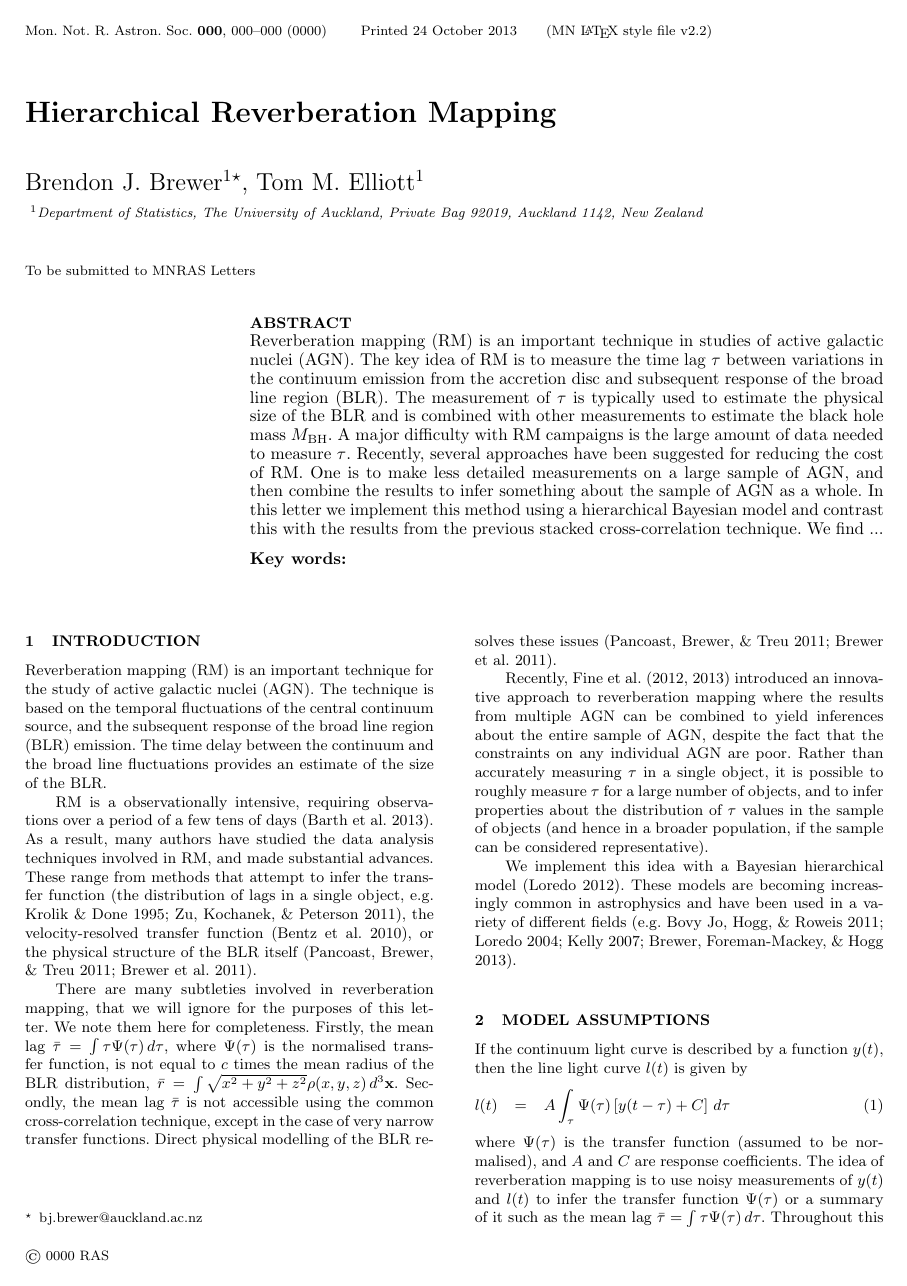
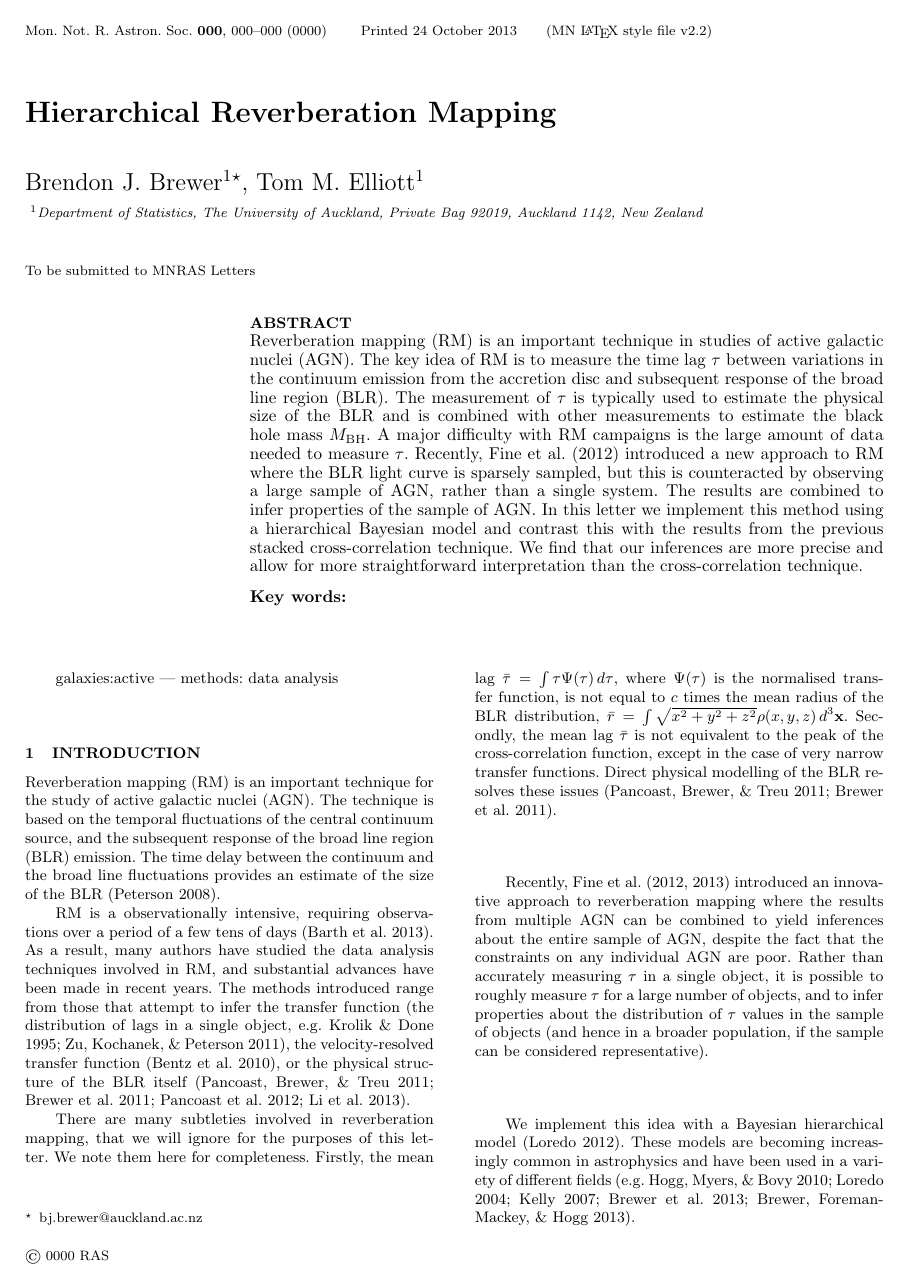
Before and after one commit to eggplantbren/RMHB, a LaTeX paper (Paper/ms.tex): page 1 of 3. Compiled offline with pdfLaTeX; a LaTeX package or settings file that is missing is left out.

Commit message:
Some new refs and words

```diff
--- a/Paper/ms.tex
+++ b/Paper/ms.tex
@@ -44,14 +44,17 @@ and subsequent response of the broad line region (BLR). The measurement of
 $\tau$ is typically used to estimate the physical size of the BLR and is
 combined with other measurements to estimate the black hole mass $M_{\rm BH}$.
 A major difficulty with RM campaigns is the large amount of data needed to
-measure $\tau$. Recently, several approaches have been suggested for reducing
-the cost of RM. One is to make less detailed measurements on a large sample
-of AGN, and then combine the results to infer something about the sample of
-AGN as a whole. In this letter we implement this method using a hierarchical
+measure $\tau$. Recently, \citet{2012MNRAS.427.2701F} introduced a new approach
+to RM where the BLR light curve is sparsely sampled, but this is counteracted
+by observing a large sample of AGN, rather than a single system.
+The results are combined to infer properties of the sample of
+AGN. In this letter we implement this method using a hierarchical
 Bayesian model and contrast this with the results from the previous stacked
-cross-correlation technique. We find ...
+cross-correlation technique. We find that our inferences are more precise and
+allow for more straightforward interpretation than the cross-correlation
+technique.
 \end{abstract}
-
+galaxies:active --- methods: data analysis
 \begin{keywords}
 
 \end{keywords}
@@ -63,28 +66,28 @@ Reverberation mapping (RM) is an important technique for the study
 of active galactic nuclei (AGN). The technique is based on the temporal
 fluctuations of the central continuum source, and the subsequent response
 of the broad line region (BLR) emission. The time delay between the continuum
-and the broad line fluctuations provides an estimate of the size of the BLR.
+and the broad line fluctuations provides an estimate of the size of the BLR
+\citep{peterson}.
 
 RM is a observationally intensive, requiring observations over a period of
 a few tens of days \citep{2013ApJ...769..128B}. As a result, many authors have
-studied the data analysis techniques involved in RM, and made substantial
-advances. These range from methods that attempt to infer the
+studied the data analysis techniques involved in RM, and substantial
+advances have been made in recent years.
+The methods introduced range from those that attempt to infer the
 transfer function \citep[the distribution of lags in a single object,
 e.g.][]{1995ApJ...440..166K, 2011ApJ...735...80Z},
 the velocity-resolved transfer function
 \citep{2010ApJ...720L..46B}, or the physical structure of the BLR itself
-\citep{pancoast, arp151}.
+\citep{pancoast, arp151, pancoast2, 2013arXiv1310.3907L}.
 
 There are many subtleties involved in reverberation mapping, that we will ignore
 for the purposes of this letter. We note them here for completeness. Firstly,
 the mean lag $\bar{\tau} = \int \tau\Psi(\tau)\, d\tau$, where $\Psi(\tau)$
 is the normalised transfer function, is not equal to $c$ times the mean radius of the BLR
 distribution, $\bar{r} = \int \sqrt{x^2+y^2+z^2}\rho(x, y, z)\, d^3 \mathbf{x}$.
-Secondly, the mean lag $\bar{\tau}$ is not accessible
-using the common
-cross-correlation technique, except in the case of very narrow
-transfer functions.
-Direct physical modelling of the BLR resolves these
+Secondly, the mean lag $\bar{\tau}$ is not equivalent to the peak of the
+cross-correlation function, except in the case of very narrow
+transfer functions. Direct physical modelling of the BLR resolves these
 issues \citep{pancoast, arp151}.
 
 Recently, \citet{2012MNRAS.427.2701F, 2013MNRAS.434L..16F} introduced an
@@ -299,9 +303,6 @@ Barth A.~J., et al., 2013, ApJ, 769, 128
 
 \bibitem[\protect\citeauthoryear{Bentz et al.}{2010}]{2010ApJ...720L..46B}
 Bentz M.~C., et al., 2010, ApJ, 720, L46
-
-\bibitem[\protect\citeauthoryear{Bovy Jo, Hogg,
-\& Roweis}{2011}]{extreme_deconvolution} Bovy Jo, Hogg D.~W., Roweis S.~T., 2011, AnApS, 5, 1657
 
 \bibitem[\protect\citeauthoryear{Brewer et al.}{2011}]{arp151}
 Brewer B.~J., et al., 2011, ApJ, 733, L33
```
Also changed, not shown: Paper/ms.tex (21 more changed lines).
